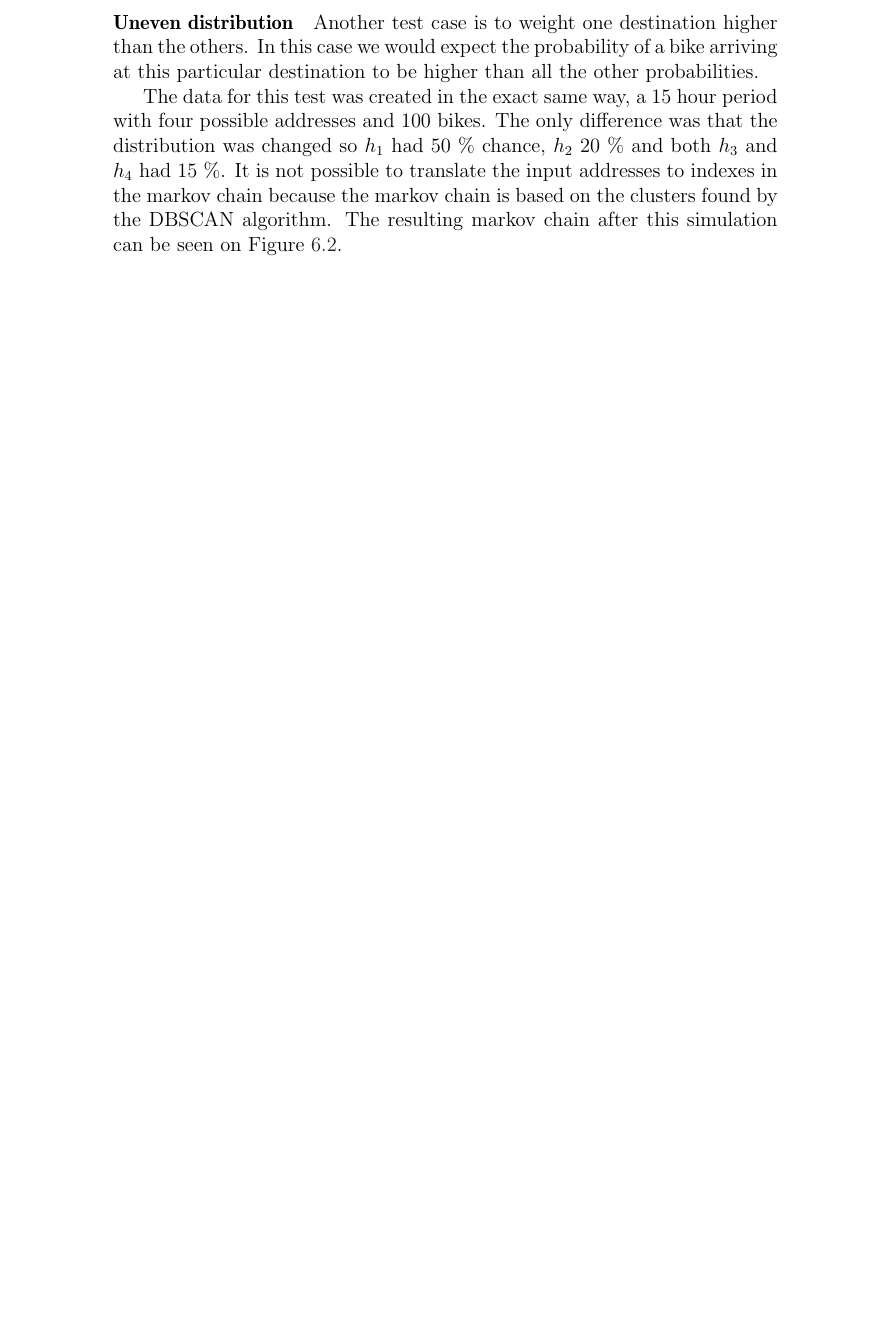
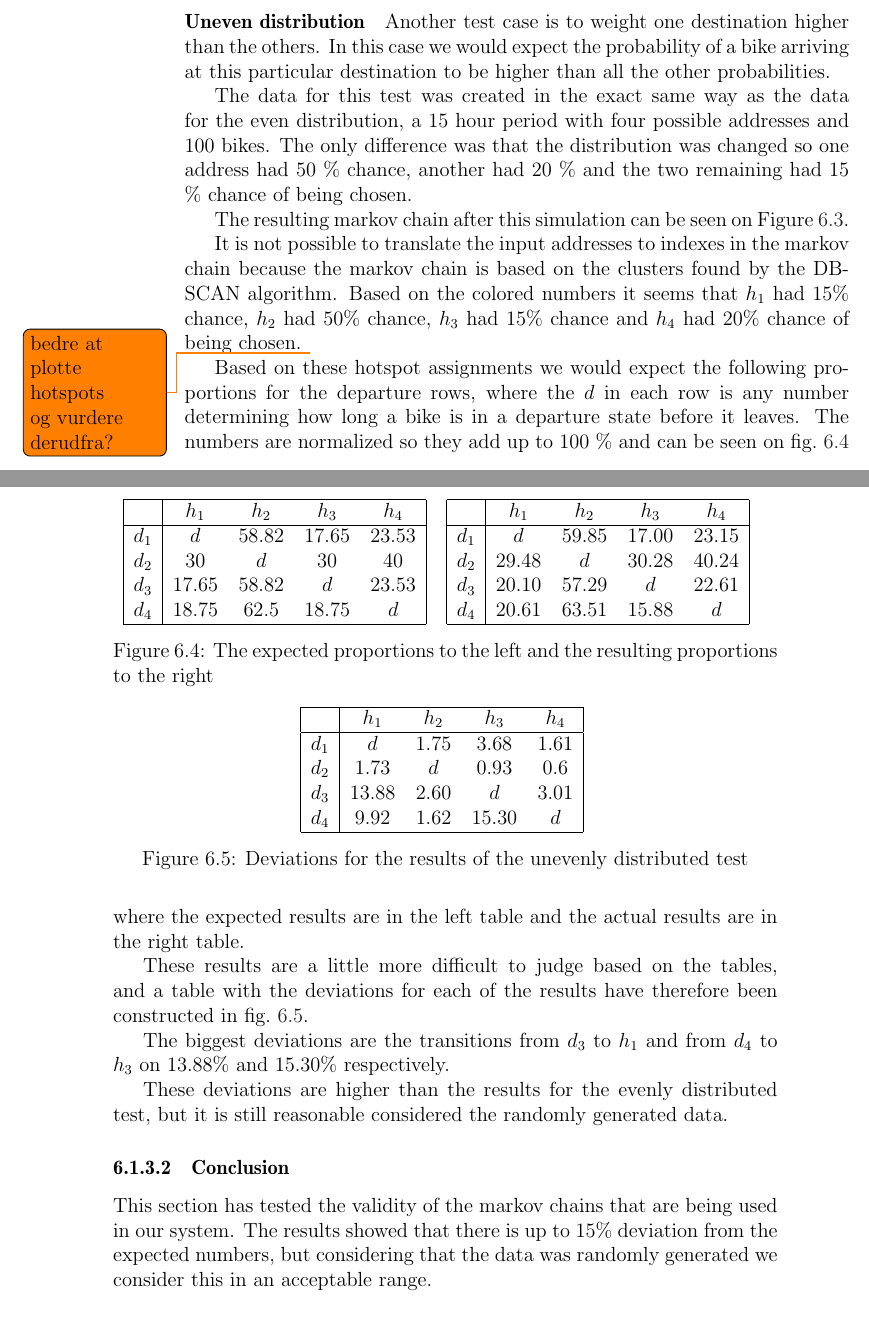
Before and after one commit to sw701e14/report, a LaTeX thesis (main.tex, which reads content/integration_test.tex): part of page 47 of 61 before the commit and two parts of pages 48 and 49 of 63 after it, the two joined at a grey line, cut so that both start at the same text, the shorter picture padded with empty space. Compiled offline with pdfLaTeX; a LaTeX package or settings file that is missing is left out.

Commit message:
integration test of markov chains even + uneven distribution

```diff
--- a/content/integration_test.tex
+++ b/content/integration_test.tex
@@ -92,6 +135,5 @@ $ d_4 $ & {\color{purple}7,7} &   &   {\color{purple}6,8} &   &   {\color{purple
 Another test case is to weight one destination higher than the others.
 In this case we would expect the probability of a bike arriving at this particular destination to be higher than all the other probabilities.
 
-The data for this test was created in the exact same way, a 15 hour period with four possible addresses and 100 bikes.
-The only difference was that the distribution was changed so $ h_1 $ had 50 \% chance, $ h_2 $ 20 \% and both $ h_3 $ and $ h_4 $ had 15 \%.
-It is not possible to translate the input addresses to indexes in the markov chain because the markov chain is based on the clusters found by the DBSCAN algorithm.
+The data for this test was created in the exact same way as the data for the even distribution, a 15 hour period with four possible addresses and 100 bikes.
+The only difference was that the distribution was changed so one address had 50 \% chance, another had 20 \% and the two remaining had 15 \% chance of being chosen.
@@ -114,3 +158,66 @@ The resulting markov chain after this simulation can be seen on \Cref{test_uneve
 	\end{tabular}
 	\caption{Results of the test with an uneven distribution}\label{test_uneven}
 \end{figure}
+
+It is not possible to translate the input addresses to indexes in the markov chain because the markov chain is based on the clusters found by the DBSCAN algorithm.
+Based on the colored numbers it seems that $ h_1 $ had 15\% chance, $ h_2 $ had 50\% chance, $ h_3 $ had 15\% chance and $ h_4 $ had 20\% chance of being chosen.
+\todo{bedre at plotte hotspots og vurdere derudfra?}
+
+Based on these hotspot assignments we would expect the following proportions for the departure rows, where the $ d $ in each row is any number determining how long a bike is in a departure state before it leaves.
+The numbers are normalized so they add up to 100 \% and can be seen on \cref{uneven_results} where the expected results are in the left table and the actual results are in the right table.
+
+\begin{figure}
+
+\begin{tabular} {c c }
+
+\begin{tabular}{ | c | c c c c |}
+	\hline
+	 & $ h_1 $ & $ h_2 $ & $ h_3 $ & $ h_4 $\\
+	\hline
+	$ d_1 $ & $ d $ & 58.82 & 17.65 & 23.53\\
+	$ d_2 $ & 30 & $ d $ & 30 & 40\\
+	$ d_3 $ & 17.65 & 58.82 & $ d $ & 23.53\\
+	$ d_4 $ & 18.75 & 62.5 & 18.75 & $ d $\\
+	\hline
+\end{tabular}
+
+&
+
+\begin{tabular}{ | c | c c c c |}
+	\hline
+	& $ h_1 $ & $ h_2 $ & $ h_3 $ & $ h_4 $\\
+	\hline
+	$ d_1 $ & $ d $ & 59.85 & 17.00 & 23.15\\
+	$ d_2 $ & 29.48 & $ d $ & 30.28 & 40.24\\
+	$ d_3 $ & 20.10 & 57.29 & $ d $ & 22.61 \\
+	$ d_4 $ & 20.61 & 63.51 & 15.88 & $ d $\\
+	\hline
+\end{tabular}
+\end{tabular}
+\caption{The expected proportions to the left and the resulting proportions to the right}\label{uneven_results}
+\end{figure}
+
+These results are a little more difficult to judge based on the tables, and a table with the deviations for each of the results have therefore been constructed in \cref{deviations}.
+
+\begin{figure}
+	\centering
+	\begin{tabular}{ | c | c c c c |}
+	\hline
+	& $ h_1 $ & $ h_2 $ & $ h_3 $ & $ h_4 $\\
+	\hline
+	$ d_1 $ & $ d $ & 1.75 & 3.68 & 1.61\\
+	$ d_2 $ & 1.73 & $ d $ & 0.93 & 0.6\\
+	$ d_3 $ & 13.88 & 2.60 & $ d $ & 3.01 \\
+	$ d_4 $ & 9.92 & 1.62 & 15.30 & $ d $\\
+	\hline
+\end{tabular}
+\caption{Deviations for the results of the unevenly distributed test} \label{deviations}
+\end{figure}
+
+The biggest deviations are the transitions from $ d_3 $ to $ h_1 $ and from $ d_4 $ to $ h_3 $ on 13.88\% and 15.30\% respectively.
+
+These deviations are higher than the results for the evenly distributed test, but it is still reasonable considered the randomly generated data.
+
+\subsubsection{Conclusion}
+This section has tested the validity of the markov chains that are being used in our system.
+The results showed that there is up to 15\% deviation from the expected numbers, but considering that the data was randomly generated we consider this in an acceptable range.
```
Also changed, not shown: content/integration_test.tex (59 more changed lines).
